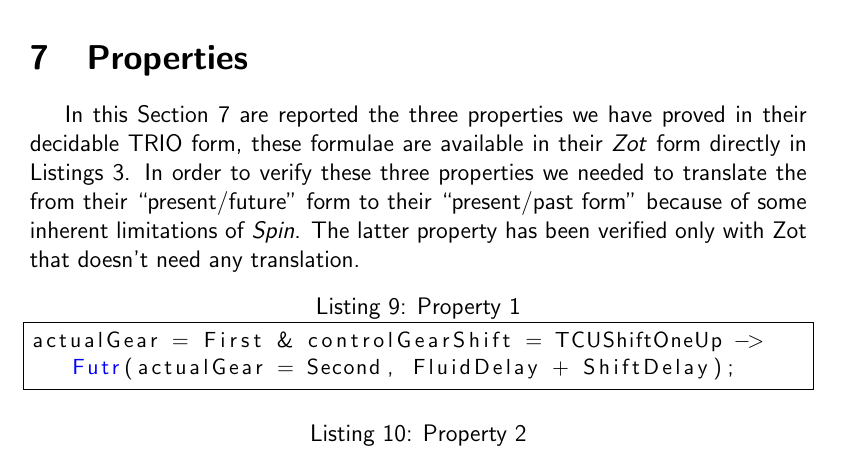
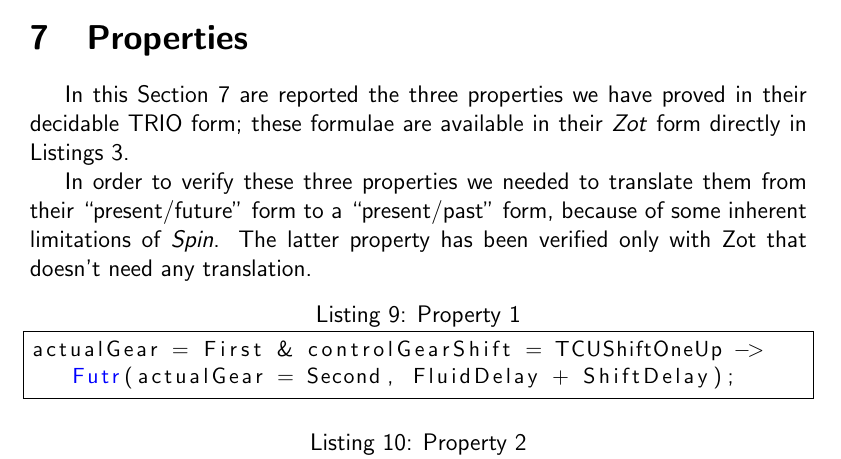
Before and after one commit to filipposironi/ccat, a LaTeX document (doc/documentation.tex, which reads doc/sections/properties.tex): part of page 39 of 39, cut so that both start at the same text. The pictures show the PDF file doc/documentation.pdf that the author committed with the source.

Commit message:
Little changes

```diff
--- a/doc/sections/properties.tex
+++ b/doc/sections/properties.tex
@@ -1,6 +1,8 @@
 \section{Properties}
 \label{Section:Properties}
-In this Section~\ref{Section:Properties} are reported the three properties we have proved in their decidable TRIO form, these formulae are available in their \emph{Zot} form directly in Listings~\ref{Code:ComputerControlledAutomaticTransmission3}. In order to verify these three properties we needed to translate the from their ``present/future'' form to their ``present/past form'' because of some inherent limitations of \emph{Spin}. The latter property has been verified only with Zot that doesn't need any translation.
+In this Section~\ref{Section:Properties} are reported the three properties we have proved in their decidable TRIO form; these formulae are available in their \emph{Zot} form directly in Listings~\ref{Code:ComputerControlledAutomaticTransmission3}.
+
+In order to verify these three properties we needed to translate them from their ``present/future'' form to a ``present/past'' form, because of some inherent limitations of \emph{Spin}. The latter property has been verified only with Zot that doesn't need any translation.
 
 \begin{lstlisting}[language=TRIO,basicstyle=\small,breaklines,breakatwhitespace,frame=single,caption=Property 1,label=Code:Property1]
 actualGear = First & controlGearShift = TCUShiftOneUp -> Futr(actualGear = Second, FluidDelay + ShiftDelay);
```
Also changed, not shown: doc/documentation.pdf.
